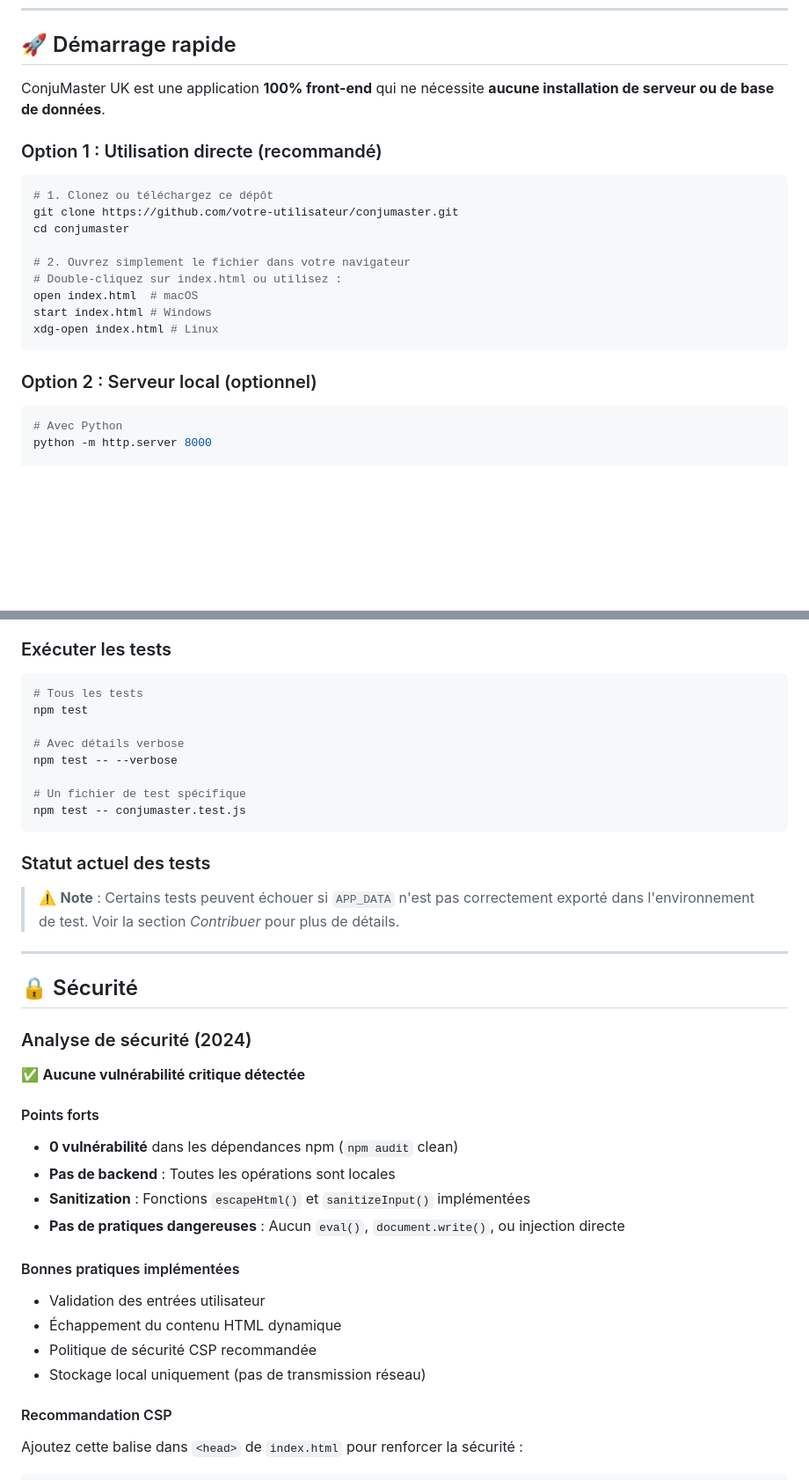
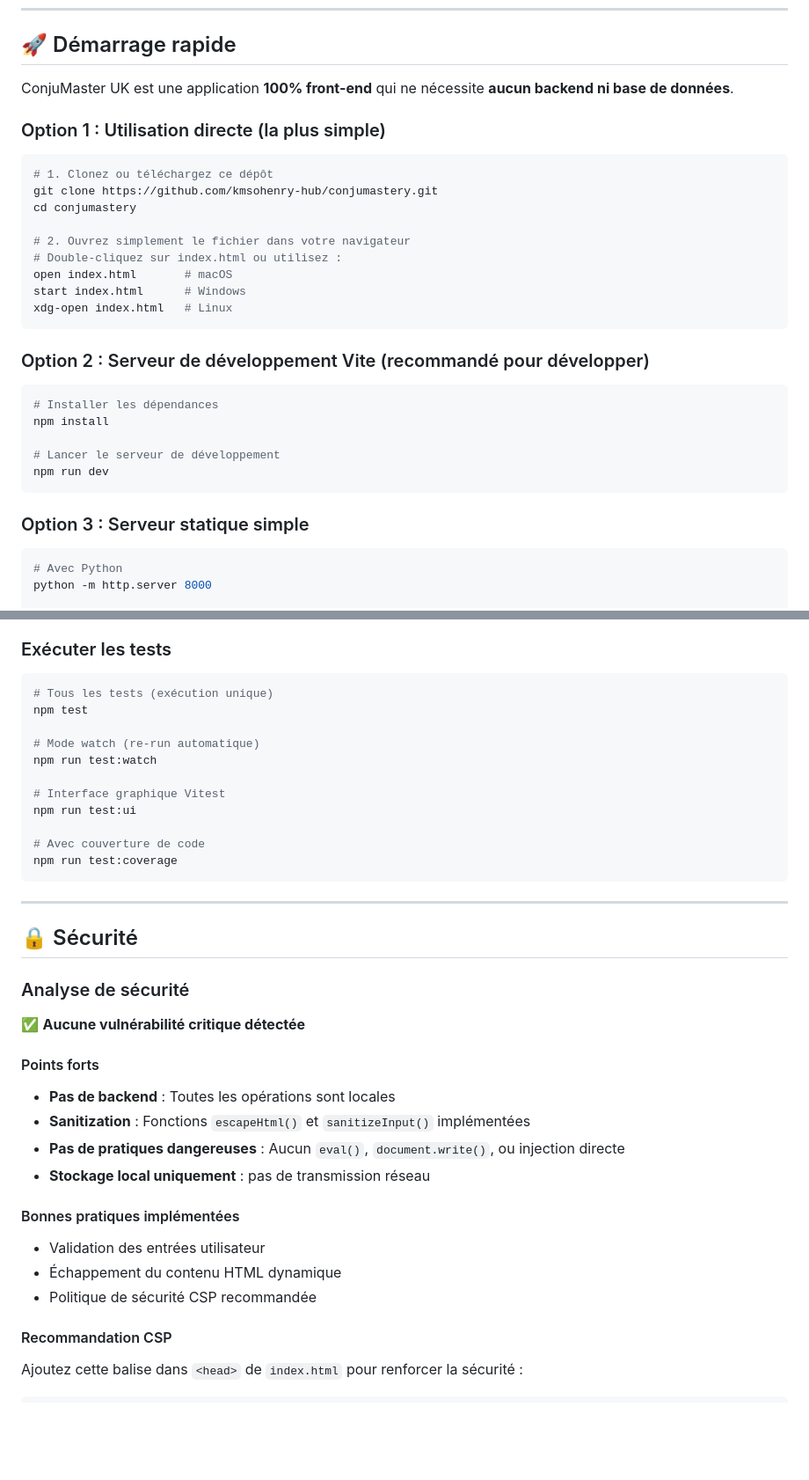
Before and after one commit to kmsohenry-hub/conjumastery, a Markdown page: README.md, 2 parts joined by grey strips. Shown at 88% size. Drawn GitHub-style; blank space fills up the shorter version.

````diff
--- a/README.md
+++ b/README.md
@@ -61,23 +61,33 @@
 
 ## 🚀 Démarrage rapide
 
-ConjuMaster UK est une application **100% front-end** qui ne nécessite **aucune installation de serveur ou de base de données**.
+ConjuMaster UK est une application **100% front-end** qui ne nécessite **aucun backend ni base de données**.
 
-### Option 1 : Utilisation directe (recommandé)
+### Option 1 : Utilisation directe (la plus simple)
 
 ```bash
 # 1. Clonez ou téléchargez ce dépôt
-git clone https://github.com/votre-utilisateur/conjumaster.git
-cd conjumaster
+git clone https://github.com/kmsohenry-hub/conjumastery.git
+cd conjumastery
 
 # 2. Ouvrez simplement le fichier dans votre navigateur
 # Double-cliquez sur index.html ou utilisez :
-open index.html  # macOS
-start index.html # Windows
-xdg-open index.html # Linux
+open index.html       # macOS
+start index.html      # Windows
+xdg-open index.html   # Linux
 ```
 
-### Option 2 : Serveur local (optionnel)
+### Option 2 : Serveur de développement Vite (recommandé pour développer)
+
+```bash
+# Installer les dépendances
+npm install
+
+# Lancer le serveur de développement
+npm run dev
+```
+
+### Option 3 : Serveur statique simple
 
 ```bash
 # Avec Python
@@ -189,39 +223,37 @@ Le projet inclut une suite de tests complète avec **Jest** pour garantir la fia
 ### Exécuter les tests
 
 ```bash
-# Tous les tests
+# Tous les tests (exécution unique)
 npm test
 
-# Avec détails verbose
-npm test -- --verbose
+# Mode watch (re-run automatique)
+npm run test:watch
 
-# Un fichier de test spécifique
-npm test -- conjumaster.test.js
+# Interface graphique Vitest
+npm run test:ui
+
+# Avec couverture de code
+npm run test:coverage
 ```
-
-### Statut actuel des tests
-
-> ⚠️ **Note** : Certains tests peuvent échouer si `APP_DATA` n'est pas correctement exporté dans l'environnement de test. Voir la section *Contribuer* pour plus de détails.
 
 ---
 
 ## 🔒 Sécurité
 
-### Analyse de sécurité (2024)
+### Analyse de sécurité
 
 ✅ **Aucune vulnérabilité critique détectée**
 
 #### Points forts
-- **0 vulnérabilité** dans les dépendances npm (`npm audit` clean)
 - **Pas de backend** : Toutes les opérations sont locales
 - **Sanitization** : Fonctions `escapeHtml()` et `sanitizeInput()` implémentées
 - **Pas de pratiques dangereuses** : Aucun `eval()`, `document.write()`, ou injection directe
+- **Stockage local uniquement** : pas de transmission réseau
 
 #### Bonnes pratiques implémentées
 - Validation des entrées utilisateur
 - Échappement du contenu HTML dynamique
 - Politique de sécurité CSP recommandée
-- Stockage local uniquement (pas de transmission réseau)
 
 #### Recommandation CSP
 
````
Also changed, not shown: other parts of README.md (+43 -19 lines).
